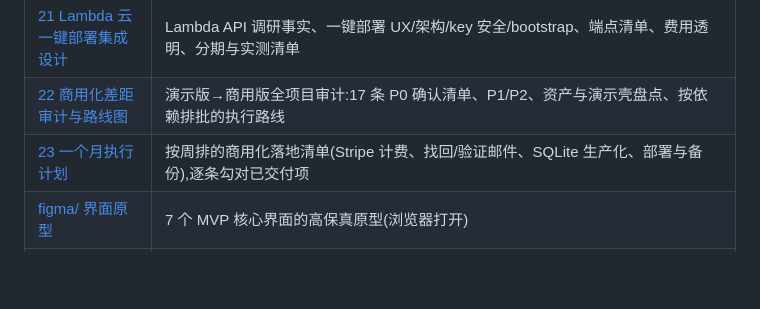
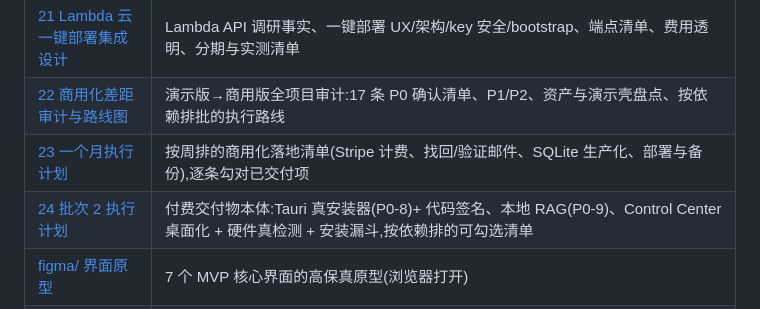
Before and after one commit to Qiaofei-Y/AI-SET-UP-GROUP, a Markdown page: README.md, the part around the change. Drawn GitHub-style; blank space fills up the shorter version.

```diff
--- a/README.md
+++ b/README.md
@@ -54,6 +54,7 @@
 | [21 Lambda 云一键部署集成设计](docs/21-lambda-cloud-integration.md) | Lambda API 调研事实、一键部署 UX/架构/key 安全/bootstrap、端点清单、费用透明、分期与实测清单 |
 | [22 商用化差距审计与路线图](docs/22-commercial-readiness-audit.md) | 演示版→商用版全项目审计:17 条 P0 确认清单、P1/P2、资产与演示壳盘点、按依赖排批的执行路线 |
 | [23 一个月执行计划](docs/23-one-month-execution-plan.md) | 按周排的商用化落地清单(Stripe 计费、找回/验证邮件、SQLite 生产化、部署与备份),逐条勾对已交付项 |
+| [24 批次 2 执行计划](docs/24-batch-2-execution-plan.md) | 付费交付物本体:Tauri 真安装器(P0-8)+ 代码签名、本地 RAG(P0-9)、Control Center 桌面化 + 硬件真检测 + 安装漏斗,按依赖排的可勾选清单 |
 | [figma/ 界面原型](figma/) | 7 个 MVP 核心界面的高保真原型(浏览器打开) |
 | [frontend/ 可用网站](frontend/) | 营销首页 + 引导流程 + 聊天演示 + 账号中心(account.html)+ 下载页(downloads.html)+ 结账/找回/验证页 |
 | [backend/ 后端演进计划 + API v0](backend/) | 分阶段计划、SaaS 选型与自建边界、隐私红线;已含零依赖 API v0(advise/registry/license/telemetry/feedback/auth/billing + 找回/验证发信)与备份脚本(ops/backup.py) |
```
Also changed, not shown: docs/22-commercial-readiness-audit.md (+1 -1 lines), docs/24-batch-2-execution-plan.md (added, +73 -0 lines).
